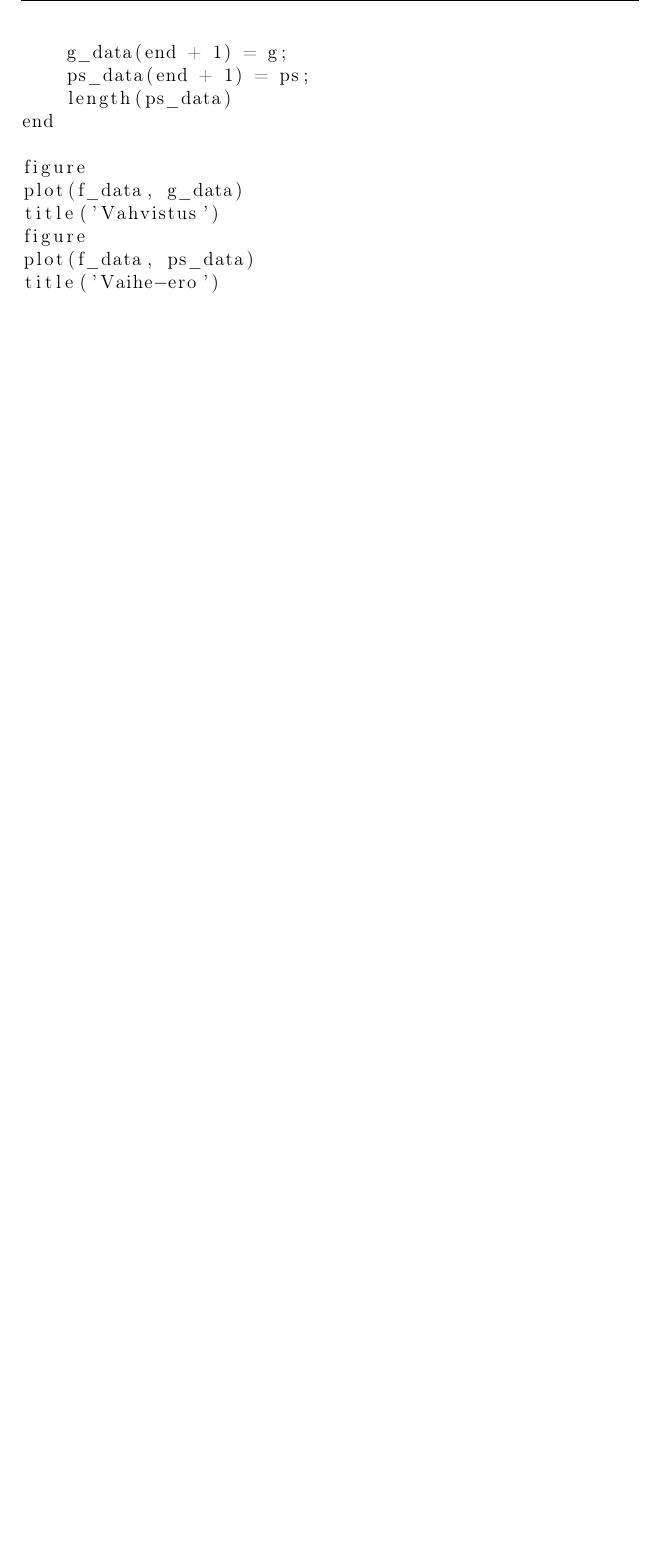
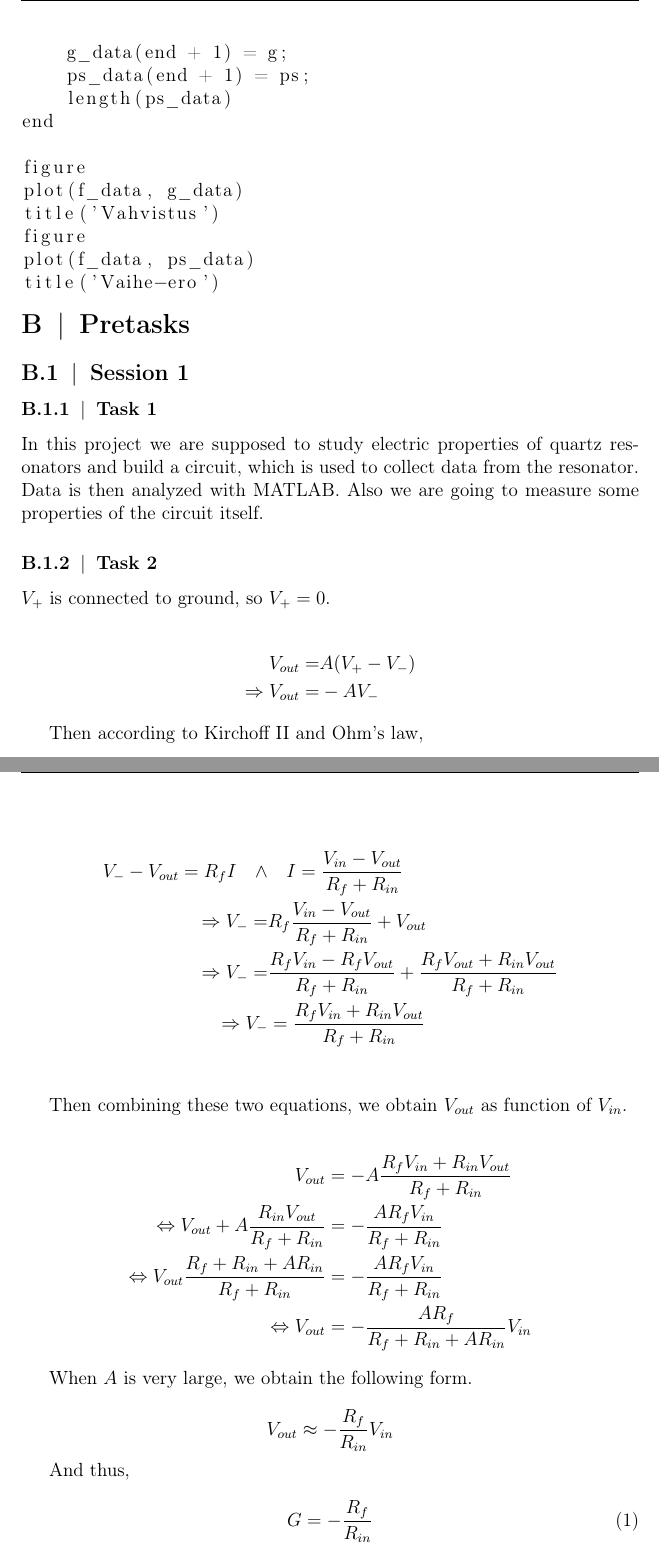
Before and after one commit to Joonardo/Kvartsiresonaattori, a LaTeX document (kvartsi.tex): part of page 5 of 5 before the commit and two parts of pages 5 and 6 of 7 after it, the two joined at a grey line, cut so that both start at the same text, the shorter picture padded with empty space. The pictures show the PDF file kvartsi.pdf that the author committed with the source.

Commit message:
esitehtäviä aloitettu

```diff
--- a/kvartsi.tex
+++ b/kvartsi.tex
@@ -61,3 +61,45 @@ on the quartz tuning fork, because quartz has piezoelectric properties and thus
 \lstinputlisting[caption = ac.m]{matlab/ac.m}
 %\lstinputlisting[caption = ac.m]{matlab/DAQreadout.m}
 
+\section{Pretasks}
+
+\subsection{Session 1}
+
+\subsubsection{Task 1}
+
+In this project we are supposed to study electric properties of quartz resonators and build a circuit, which is used to collect data from the resonator. Data is then analyzed with MATLAB. Also we are going to measure some properties of the circuit itself.
+
+\subsubsection{Task 2}
+
+$V_+$ is connected to ground, so $V_+ = 0$.
+
+\begin{align*}
+V_{out} =& A(V_+ - V_-) \\
+\Rightarrow V_{out} =& -AV_-
+\end{align*}
+
+Then according to Kirchoff II and Ohm's law,
+
+\begin{align*}
+V_- - V_{out} = R_f I \quad \wedge & \quad I = \frac{V_{in} - V_{out}}{R_f + R_{in}} \\
+\Rightarrow V_- =& R_f \frac{V_{in} - V_{out}}{R_f + R_{in}} + V_{out} \\
+\Rightarrow V_- =& \frac{R_f V_{in} - R_f V_{out}}{R_f + R_{in}} + \frac{R_f V_{out} + R_{in} V_{out}}{R_f + R_{in}} \\
+\Rightarrow V_- &= \frac{R_f V_{in} + R_{in} V_{out}}{R_f + R_{in}} \\
+\end{align*}
+
+Then combining these two equations, we obtain $V_{out}$ as function of $V_{in}$.
+
+\begin{align*}
+V_{out} &= -A\frac{R_f V_{in} + R_{in} V_{out}}{R_f + R_{in}} \\
+\Leftrightarrow V_{out} + A\frac{R_{in} V_{out}}{R_f + R_{in}} &= -\frac{A R_f V_{in}}{R_f + R_{in}} \\
+\Leftrightarrow V_{out}\frac{R_f + R_{in} + A R_{in}}{R_f + R_{in}} &= -\frac{A R_f V_{in}}{R_f + R_{in}} \\
+\Leftrightarrow V_{out} &= -\frac{A R_f}{R_f + R_{in} + A R_{in}} V_{in}
+\end{align*}
+
+When $A$ is very large, we obtain the following form.
+
+\begin{equation*}
+V_{out} \approx -\frac{R_f}{R_{in}} V_{in}
+\end{equation*}
+
+And thus,
```
Also changed, not shown: kvartsi.pdf, kvartsi.tex (34 more changed lines).
